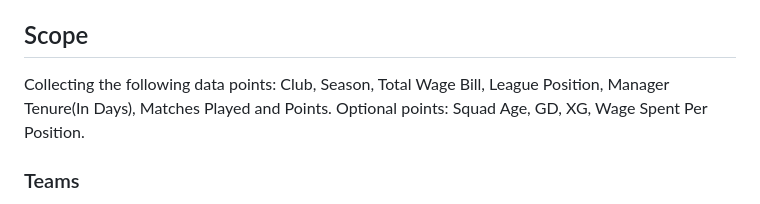
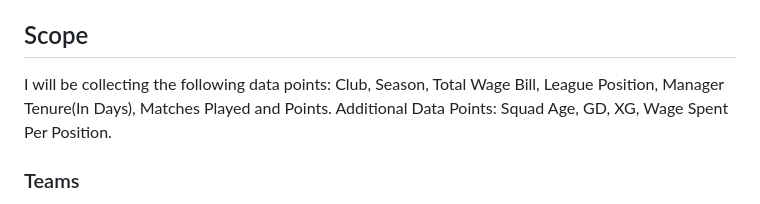
Before and after one commit to Ace-Jr/divine-s_portfolio, a Markdown page: moneyTalks/README.md, the part around the change. GitHub-like rendering.

Commit message:
Clarify data points collection in README
Updated the data points section for clarity.

```diff
--- a/moneyTalks/README.md
+++ b/moneyTalks/README.md
@@ -11,8 +11,8 @@ By isolating this unique group, this study uses regression analysis to determine
 
 
 ## Scope
-Collecting the following data points: Club, Season, Total Wage Bill, League Position, Manager Tenure(In Days), Matches Played and Points.
-Optional points: Squad Age, GD, XG, Wage Spent Per Position.
+I will be collecting the following data points: Club, Season, Total Wage Bill, League Position, Manager Tenure(In Days), Matches Played and Points.
+Additional Data Points: Squad Age, GD, XG, Wage Spent Per Position.
 
 ### Teams
 - Arsenal
```
